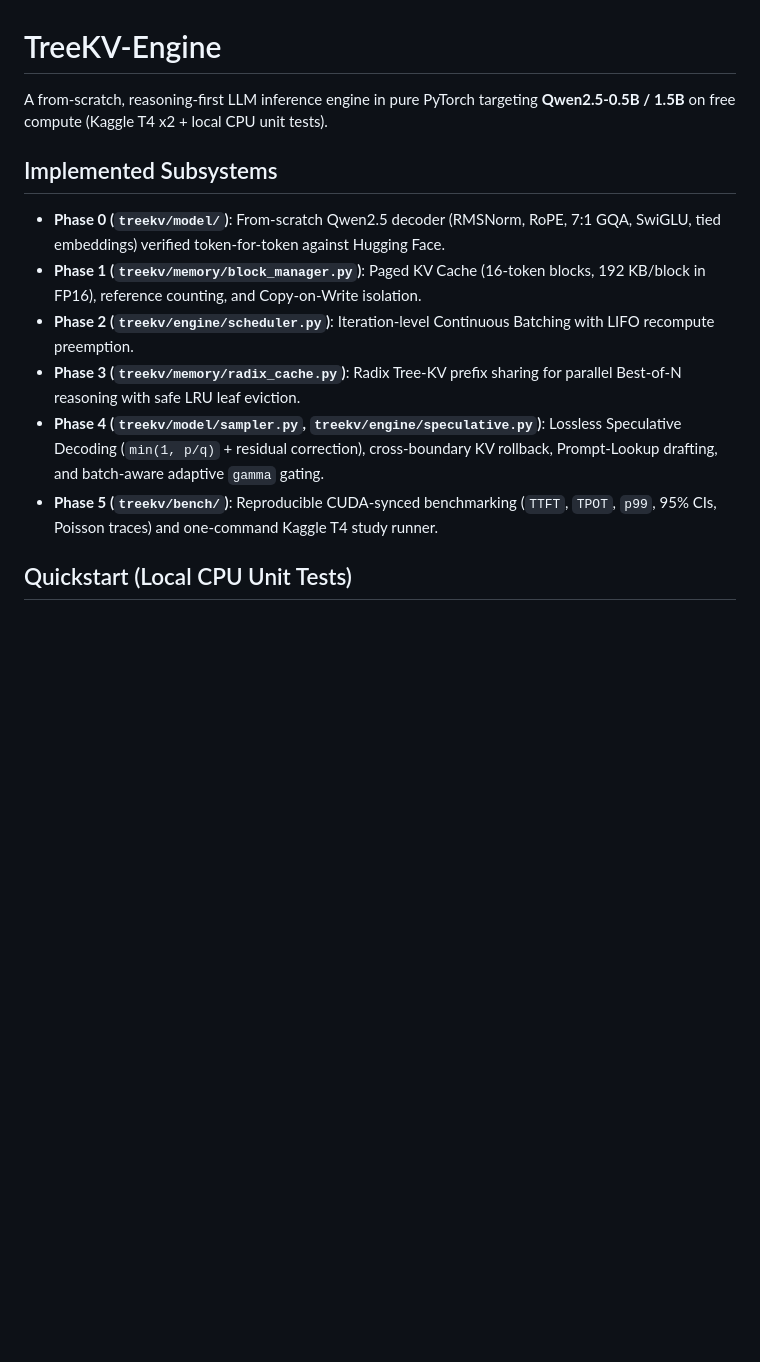
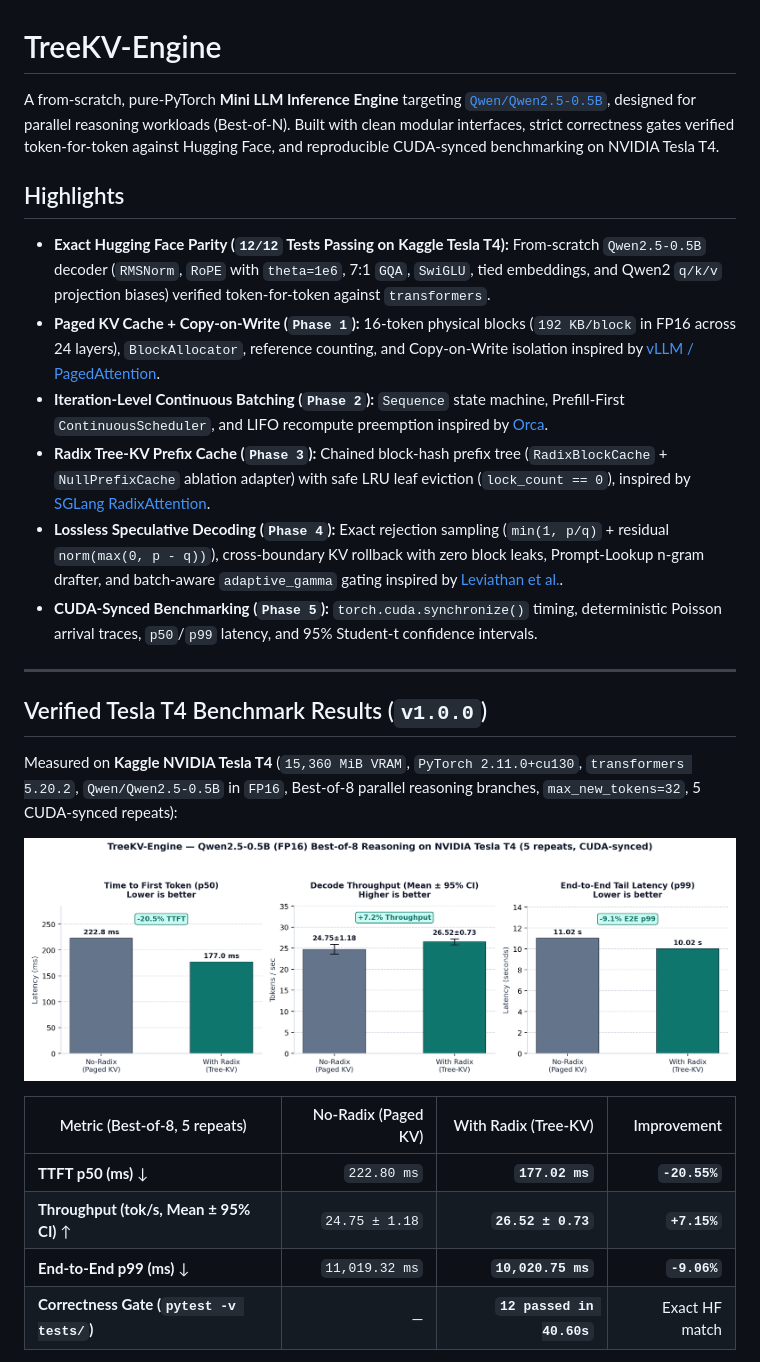
Before and after one commit to swayamsaini/banyankv, a Markdown page: README.md, the part around one of its changes. Drawn GitHub-style; pictures changed too: docs/t4_benchmark_best_of_8.png (added); blank space fills up the shorter version.

Commit message:
docs: add verified Tesla T4 Best-of-8 benchmarks and chart (v1.0.0)

```diff
--- a/README.md
+++ b/README.md
@@ -1,13 +1,28 @@
 # TreeKV-Engine
 
-A from-scratch, reasoning-first LLM inference engine in pure PyTorch targeting **Qwen2.5-0.5B / 1.5B** on free compute (Kaggle T4 x2 + local CPU unit tests).
+A from-scratch, pure-PyTorch **Mini LLM Inference Engine** targeting [`Qwen/Qwen2.5-0.5B`](https://huggingface.co/Qwen/Qwen2.5-0.5B), designed for parallel reasoning workloads (Best-of-N). Built with clean modular interfaces, strict correctness gates verified token-for-token against Hugging Face, and reproducible CUDA-synced benchmarking on NVIDIA Tesla T4.
 
-## Implemented Subsystems
-- **Phase 0 (`treekv/model/`)**: From-scratch Qwen2.5 decoder (RMSNorm, RoPE, 7:1 GQA, SwiGLU, tied embeddings) verified token-for-token against Hugging Face.
-- **Phase 1 (`treekv/memory/block_manager.py`)**: Paged KV Cache (16-token blocks, 192 KB/block in FP16), reference counting, and Copy-on-Write isolation.
-- **Phase 2 (`treekv/engine/scheduler.py`)**: Iteration-level Continuous Batching with LIFO recompute preemption.
-- **Phase 3 (`treekv/memory/radix_cache.py`)**: Radix Tree-KV prefix sharing for parallel Best-of-N reasoning with safe LRU leaf eviction.
-- **Phase 4 (`treekv/model/sampler.py`, `treekv/engine/speculative.py`)**: Lossless Speculative Decoding (`min(1, p/q)` + residual correction), cross-boundary KV rollback, Prompt-Lookup drafting, and batch-aware adaptive `gamma` gating.
-- **Phase 5 (`treekv/bench/`)**: Reproducible CUDA-synced benchmarking (`TTFT`, `TPOT`, `p99`, 95% CIs, Poisson traces) and one-command Kaggle T4 study runner.
+## Highlights
 
-## Quickstart (Local CPU Unit Tests)
+- **Exact Hugging Face Parity (`12/12` Tests Passing on Kaggle Tesla T4):** From-scratch `Qwen2.5-0.5B` decoder (`RMSNorm`, `RoPE` with `theta=1e6`, 7:1 `GQA`, `SwiGLU`, tied embeddings, and Qwen2 `q/k/v` projection biases) verified token-for-token against `transformers`.
+- **Paged KV Cache + Copy-on-Write (`Phase 1`):** 16-token physical blocks (`192 KB/block` in FP16 across 24 layers), `BlockAllocator`, reference counting, and Copy-on-Write isolation inspired by [vLLM / PagedAttention](https://arxiv.org/abs/2309.06180).
+- **Iteration-Level Continuous Batching (`Phase 2`):** `Sequence` state machine, Prefill-First `ContinuousScheduler`, and LIFO recompute preemption inspired by [Orca](https://www.usenix.org/conference/osdi22/presentation/yu).
+- **Radix Tree-KV Prefix Cache (`Phase 3`):** Chained block-hash prefix tree (`RadixBlockCache` + `NullPrefixCache` ablation adapter) with safe LRU leaf eviction (`lock_count == 0`), inspired by [SGLang RadixAttention](https://arxiv.org/abs/2312.07104).
+- **Lossless Speculative Decoding (`Phase 4`):** Exact rejection sampling (`min(1, p/q)` + residual `norm(max(0, p - q))`), cross-boundary KV rollback with zero block leaks, Prompt-Lookup n-gram drafter, and batch-aware `adaptive_gamma` gating inspired by [Leviathan et al.](https://arxiv.org/abs/2211.17192).
+- **CUDA-Synced Benchmarking (`Phase 5`):** `torch.cuda.synchronize()` timing, deterministic Poisson arrival traces, `p50`/`p99` latency, and 95% Student-t confidence intervals.
+
+---
+
+## Verified Tesla T4 Benchmark Results (`v1.0.0`)
+
+Measured on **Kaggle NVIDIA Tesla T4** (`15,360 MiB VRAM`, `PyTorch 2.11.0+cu130`, `transformers 5.20.2`, `Qwen/Qwen2.5-0.5B` in `FP16`, Best-of-8 parallel reasoning branches, `max_new_tokens=32`, 5 CUDA-synced repeats):
+
+![TreeKV-Engine Tesla T4 Best-of-8 Benchmark](docs/t4_benchmark_best_of_8.png)
+
+| Metric (Best-of-8, 5 repeats) | No-Radix (Paged KV) | With Radix (Tree-KV) | Improvement |
+|---|---:|---:|---:|
+| **TTFT p50 (ms)** ↓ | `222.80 ms` | **`177.02 ms`** | **`-20.55%`** |
+| **Throughput (tok/s, Mean ± 95% CI)** ↑ | `24.75 ± 1.18` | **`26.52 ± 0.73`** | **`+7.15%`** |
+| **End-to-End p99 (ms)** ↓ | `11,019.32 ms` | **`10,020.75 ms`** | **`-9.06%`** |
+| **Correctness Gate (`pytest -v tests/`)** | — | **`12 passed in 40.60s`** | Exact HF match |
+
```
Also changed, not shown: other parts of README.md (+53 -0 lines).
